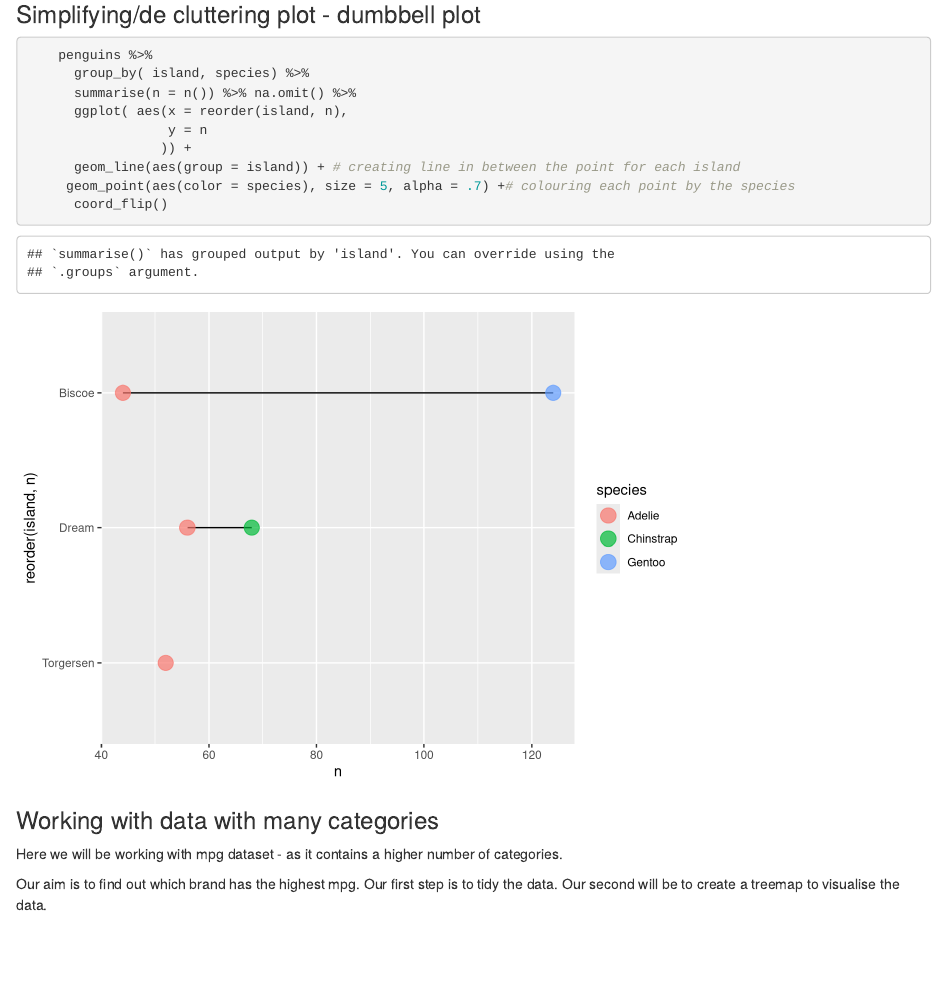
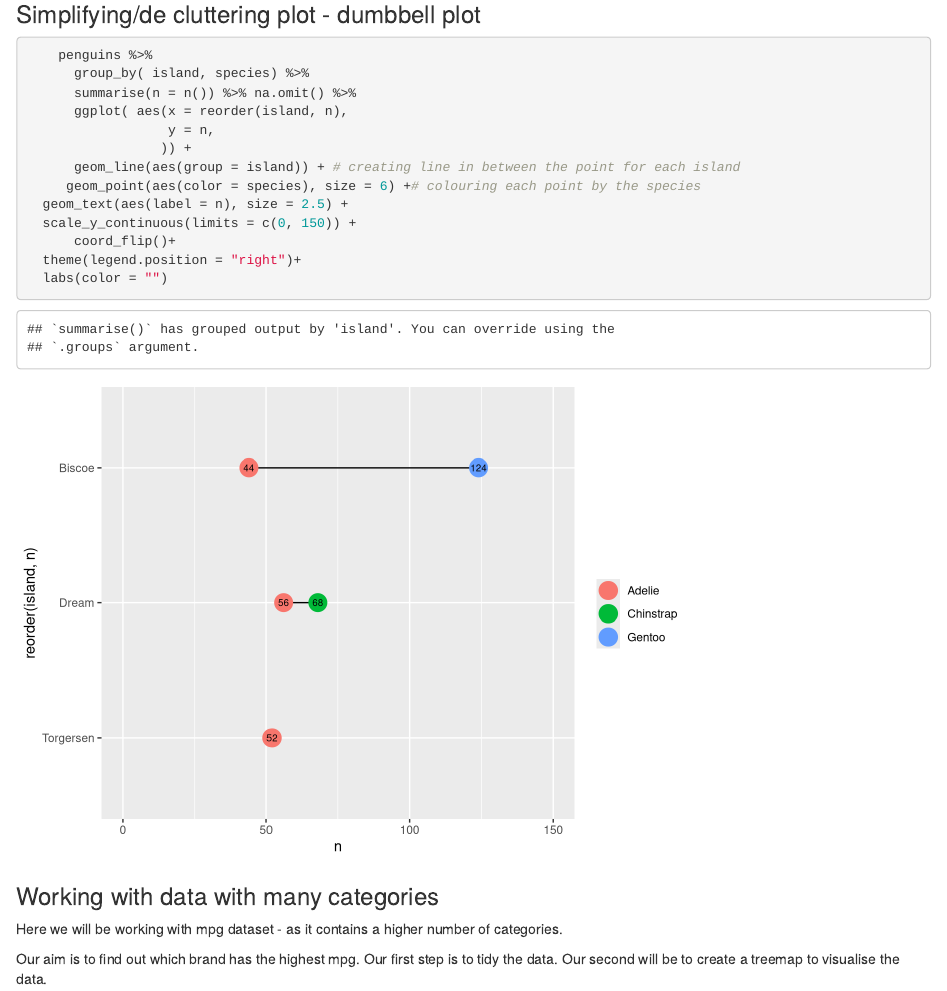
Before and after one commit to DCS-training/Good-Data-Visualisation-with-R, an R Markdown document (Data_Vis_2.Rmd): the page in a window 1100 px wide, from 13100 px down. Rendered offline with R 4.5, knitr and Pandoc, with nearby package versions; some code elsewhere in the file could not run offline.

Commit message:
Add files via upload

````diff
--- a/Data_Vis_2.Rmd
+++ b/Data_Vis_2.Rmd
@@ -230,11 +230,15 @@ ggplot( aes(x = reorder(island, n),
       group_by( island, species) %>%
       summarise(n = n()) %>% na.omit() %>%
       ggplot( aes(x = reorder(island, n),
-                  y = n
+                  y = n,
                  )) +
       geom_line(aes(group = island)) + # creating line in between the point for each island
-     geom_point(aes(color = species), size = 5, alpha = .7) +# colouring each point by the species
-      coord_flip()
+     geom_point(aes(color = species), size = 6) +# colouring each point by the species
+  geom_text(aes(label = n), size = 2.5) +
+  scale_y_continuous(limits = c(0, 150)) +
+      coord_flip()+
+  theme(legend.position = "right")+
+  labs(color = "")
 
 ```
 
````
Also changed, not shown: Data_Vis_2.Rmd (4 more changed lines).
